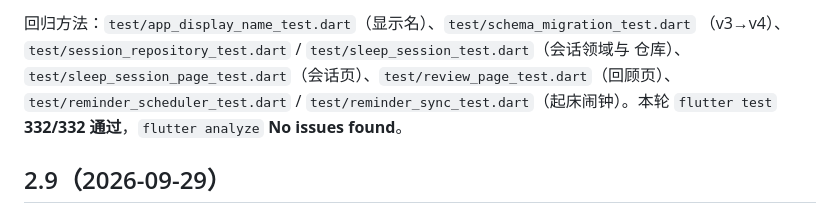
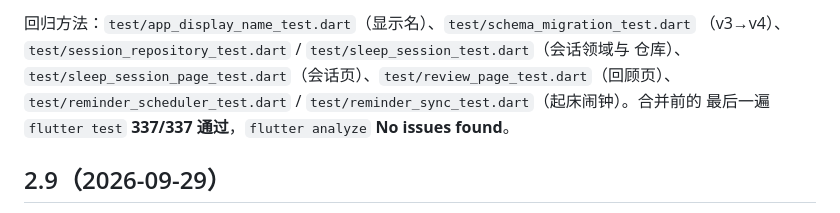
Before and after one commit to abner-forever/night_sleep, a Markdown page: CHANGELOG.md, the part around the change. Drawn GitHub-style.

Commit message:
docs: 订正终审复审的两处口径（测试数、9003 权限缺口范围）
CHANGELOG 里那一行还写着 332/332，而同一轮把 README 改成了 337/337，两份文档
自相矛盾；改成合并前最后一遍的数字。

规格 §五 那段标题写「已修」容易读成整个权限缺口都关了，实际只关了「调度器没就绪」
一支——「事后在系统设置里撤销权限」仍是缺口（denied != unsupported）。改成
「部分已修」并把它单独写清楚。

```diff
--- a/CHANGELOG.md
+++ b/CHANGELOG.md
@@ -58,8 +58,8 @@ Notifications entitlement，按当前产物该级别会被系统降级、穿不
 回归方法：`test/app_display_name_test.dart`（显示名）、`test/schema_migration_test.dart`
 （v3→v4）、`test/session_repository_test.dart` / `test/sleep_session_test.dart`（会话领域与
 仓库）、`test/sleep_session_page_test.dart`（会话页）、`test/review_page_test.dart`（回顾页）、
-`test/reminder_scheduler_test.dart` / `test/reminder_sync_test.dart`（起床闹钟）。本轮
-`flutter test` **332/332 通过**，`flutter analyze` **No issues found**。
+`test/reminder_scheduler_test.dart` / `test/reminder_sync_test.dart`（起床闹钟）。合并前的
+最后一遍 `flutter test` **337/337 通过**，`flutter analyze` **No issues found**。
 
 ## 2.9（2026-09-29）
 
```
Also changed, not shown: 1 other file.
